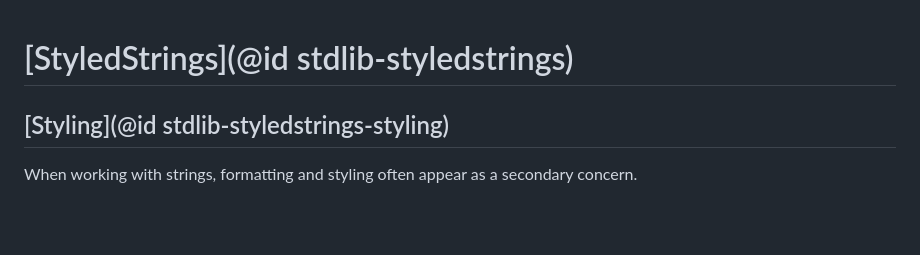
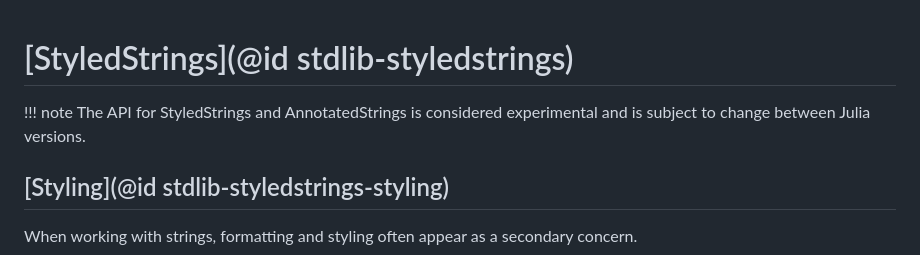
Before and after one commit to JuliaLang/StyledStrings.jl, a Markdown page: docs/src/index.md, the part around the change. Drawn GitHub-style; blank space fills up the shorter version.

Commit message:
Mark API as Experimental
Given the ongoing discussion about how exactly bits of this library
should work (namely the Faces system), it's worth declaring that the API
is experimental, so it can stabilize while also being used across the
stdlib.

The mention of AnnotatedStrings is slightly premature, but we're about
to bring that in as part of what StyledStrings claims API responsibility
for. This is in many ways the main motivation for this notice.

```diff
--- a/docs/src/index.md
+++ b/docs/src/index.md
@@ -1,4 +1,8 @@
 # [StyledStrings](@id stdlib-styledstrings)
+
+!!! note
+  The API for StyledStrings and AnnotatedStrings is considered experimental and is subject to change between
+  Julia versions.
 
 ## [Styling](@id stdlib-styledstrings-styling)
 
```
